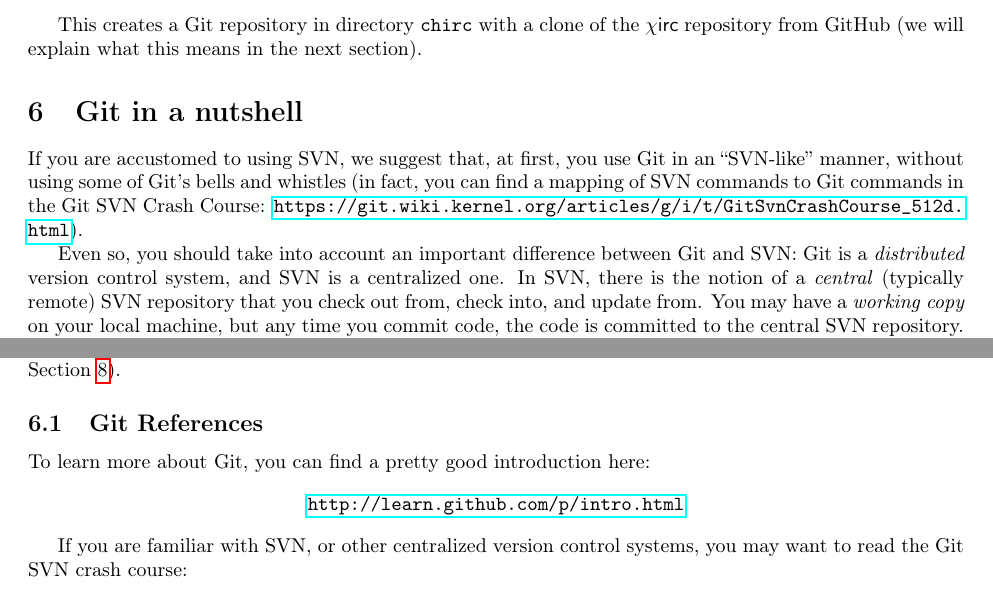
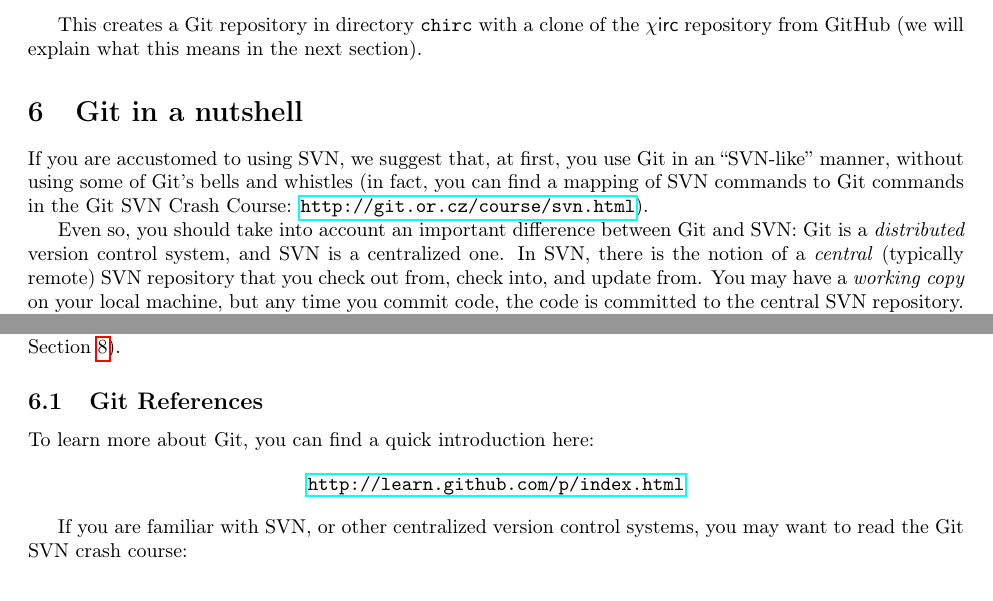
Before and after one commit to uchicago-cs/chirc, a LaTeX document (doc/chirc_project_specification.tex): two parts of pages 10 and 12 of 25, joined at a grey line, cut so that both start at the same text. Compiled offline with pdfLaTeX.

Commit message:
Updated Git URLs in project specification

```diff
--- a/doc/chirc_project_specification.tex
+++ b/doc/chirc_project_specification.tex
@@ -285,7 +285,7 @@ This creates a Git repository in directory \texttt{chirc} with a clone of the \c
 \section{Git in a nutshell}
 \label{sec:git}
 
-If you are accustomed to using SVN, we suggest that, at first, you use Git in an ``SVN-like'' manner, without using some of Git's bells and whistles (in fact, you can find a mapping of SVN commands to Git commands in the Git SVN Crash Course: \url{https://git.wiki.kernel.org/articles/g/i/t/GitSvnCrashCourse_512d.html}).
+If you are accustomed to using SVN, we suggest that, at first, you use Git in an ``SVN-like'' manner, without using some of Git's bells and whistles (in fact, you can find a mapping of SVN commands to Git commands in the Git SVN Crash Course: \url{http://git.or.cz/course/svn.html}).
 
 Even so, you should take into account an important difference between Git and SVN: Git is a \emph{distributed} version control system, and SVN is a centralized one. In SVN, there is the notion of a \emph{central} (typically remote) SVN repository that you check out from, check into, and update from. You may have a \emph{working copy} on your local machine, but any time you commit code, the code is committed to the central SVN repository.
 
@@ -324,10 +324,10 @@ So, \emph{you do not have to wait until you have that private repository to star
 
 \subsection{Git References}
 
-To learn more about Git, you can find a pretty good introduction here:
+To learn more about Git, you can find a quick introduction here:
 
 \begin{center}
-\url{http://learn.github.com/p/intro.html}
+\url{http://learn.github.com/p/index.html}
 \end{center}
 
 If you are familiar with SVN, or other centralized version control systems, you may want to read the Git SVN crash course:
```
Also changed, not shown: doc/chirc_project_specification.tex (4 more changed lines).
